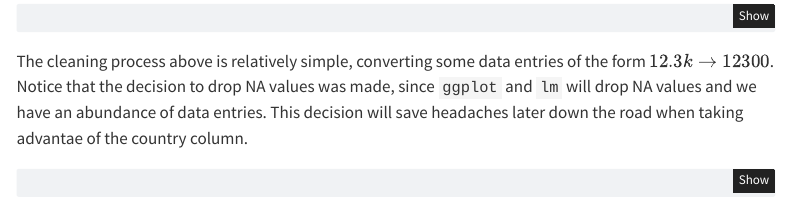
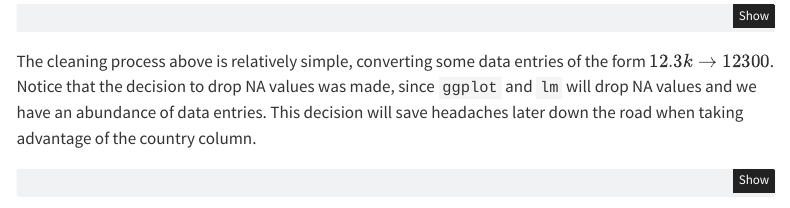
Before and after one commit to WillGladden/stat331proj, a Quarto document (project.proposal.qmd): the page in a window 1100 px wide, from 1580 px down. Rendered offline with R 4.5, knitr and Pandoc in place of Quarto, with nearby package versions; some code elsewhere in the file could not run offline; menus at the side of the page are left out.

Commit message:
im trying to pull

````diff
--- a/project.proposal.qmd
+++ b/project.proposal.qmd
@@ -88,7 +88,7 @@ income.clean <- income.data |>
   mutate(income = as.numeric(map(income, convert_num)))#converts characters,
   #able to convert after pivot, b/c data is all seen as strings!
 ```
-The cleaning process above is relatively simple, converting some data entries of the form $12.3k \to 12300$. Notice that the decision to drop NA values was made, since `ggplot` and `lm` will drop NA values and we have an abundance of data entries. This decision will save headaches later down the road when taking advantae of the country column.
+The cleaning process above is relatively simple, converting some data entries of the form $12.3k \to 12300$. Notice that the decision to drop NA values was made, since `ggplot` and `lm` will drop NA values and we have an abundance of data entries. This decision will save headaches later down the road when taking advantage of the country column.
 
 ```{r join}
 #| code-fold: false
````
